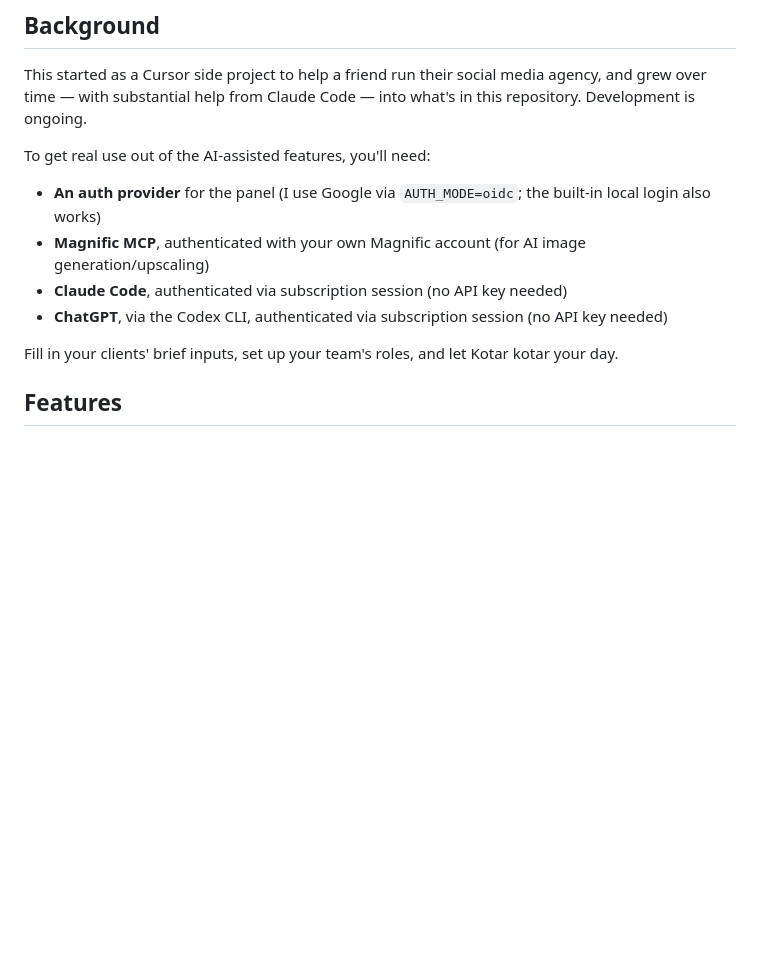
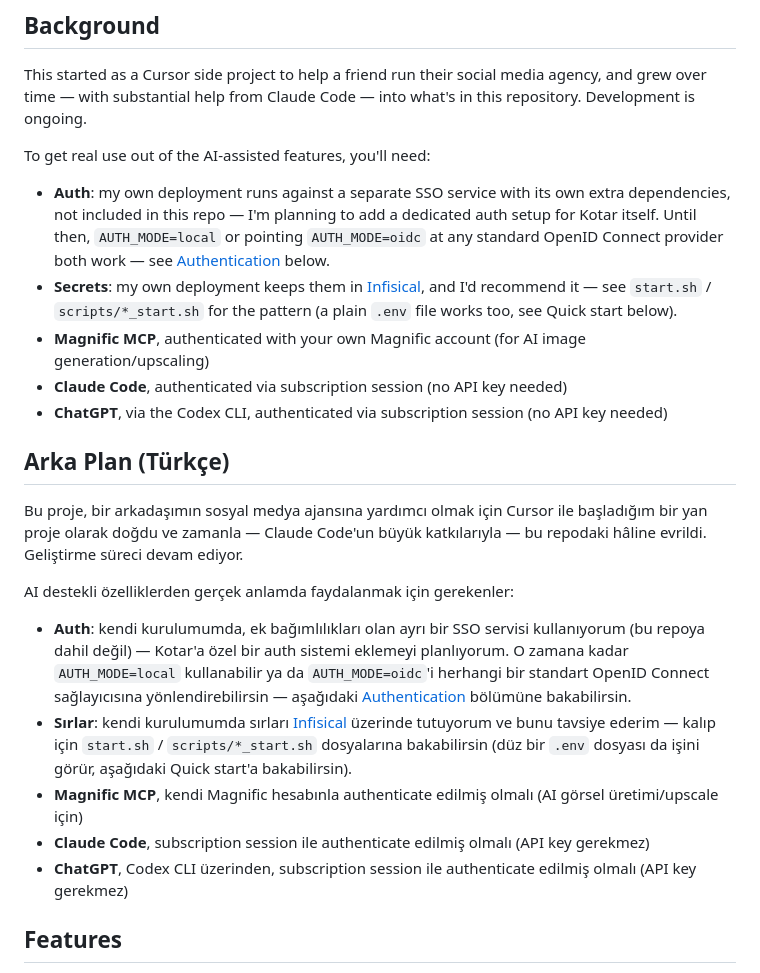
Before and after one commit to azizi2407/kotar, a Markdown page: README.md, the part around the change. Rendered like a GitHub page; blank space fills up the shorter version.

Commit message:
README: add Turkish Background section, clarify auth/secrets notes
- Removed the closing "let Kotar kotar your day" line.
- Auth bullet now accurately describes the author's own setup (a separate
  SSO service with its own dependencies, not part of this repo) and notes
  a dedicated Kotar auth system is planned, rather than implying plain
  Google OIDC is what's actually run in production.
- Added a Secrets bullet noting Infisical is used/recommended for the
  author's own deployment.
- Added a Turkish rendition of the Background section.


Claude-Session: https://claude.ai/code/session_01Uu2QqCpQqZHoww1TYRp5tp

Co-authored-by: Claude <noreply@anthropic.com>

```diff
--- a/README.md
+++ b/README.md
@@ -21,16 +21,43 @@ media agency, and grew over time — with substantial help from Claude Code —
 into what's in this repository. Development is ongoing.
 
 To get real use out of the AI-assisted features, you'll need:
-- **An auth provider** for the panel (I use Google via `AUTH_MODE=oidc`; the
-  built-in local login also works)
+- **Auth**: my own deployment runs against a separate SSO service with its
+  own extra dependencies, not included in this repo — I'm planning to add a
+  dedicated auth setup for Kotar itself. Until then, `AUTH_MODE=local` or
+  pointing `AUTH_MODE=oidc` at any standard OpenID Connect provider both
+  work — see [Authentication](#authentication) below.
+- **Secrets**: my own deployment keeps them in [Infisical](https://infisical.com),
+  and I'd recommend it — see `start.sh` / `scripts/*_start.sh` for the
+  pattern (a plain `.env` file works too, see Quick start below).
 - **Magnific MCP**, authenticated with your own Magnific account (for AI
   image generation/upscaling)
 - **Claude Code**, authenticated via subscription session (no API key needed)
 - **ChatGPT**, via the Codex CLI, authenticated via subscription session (no
   API key needed)
 
-Fill in your clients' brief inputs, set up your team's roles, and let Kotar
-kotar your day.
+## Arka Plan (Türkçe)
+
+Bu proje, bir arkadaşımın sosyal medya ajansına yardımcı olmak için Cursor
+ile başladığım bir yan proje olarak doğdu ve zamanla — Claude Code'un büyük
+katkılarıyla — bu repodaki hâline evrildi. Geliştirme süreci devam ediyor.
+
+AI destekli özelliklerden gerçek anlamda faydalanmak için gerekenler:
+- **Auth**: kendi kurulumumda, ek bağımlılıkları olan ayrı bir SSO servisi
+  kullanıyorum (bu repoya dahil değil) — Kotar'a özel bir auth sistemi
+  eklemeyi planlıyorum. O zamana kadar `AUTH_MODE=local` kullanabilir ya da
+  `AUTH_MODE=oidc`'i herhangi bir standart OpenID Connect sağlayıcısına
+  yönlendirebilirsin — aşağıdaki [Authentication](#authentication) bölümüne
+  bakabilirsin.
+- **Sırlar**: kendi kurulumumda sırları [Infisical](https://infisical.com)
+  üzerinde tutuyorum ve bunu tavsiye ederim — kalıp için `start.sh` /
+  `scripts/*_start.sh` dosyalarına bakabilirsin (düz bir `.env` dosyası da
+  işini görür, aşağıdaki Quick start'a bakabilirsin).
+- **Magnific MCP**, kendi Magnific hesabınla authenticate edilmiş olmalı (AI
+  görsel üretimi/upscale için)
+- **Claude Code**, subscription session ile authenticate edilmiş olmalı (API
+  key gerekmez)
+- **ChatGPT**, Codex CLI üzerinden, subscription session ile authenticate
+  edilmiş olmalı (API key gerekmez)
 
 ## Features
 
```
